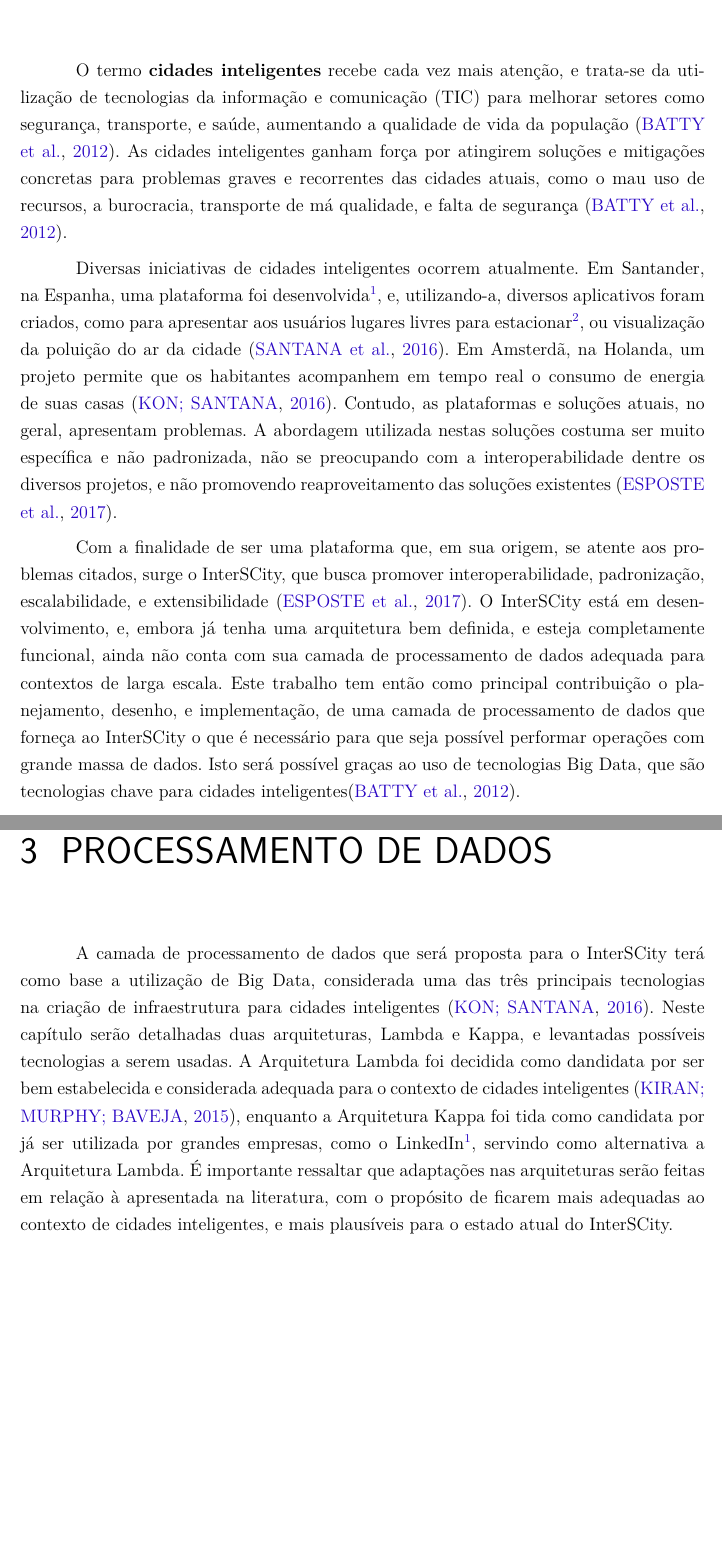
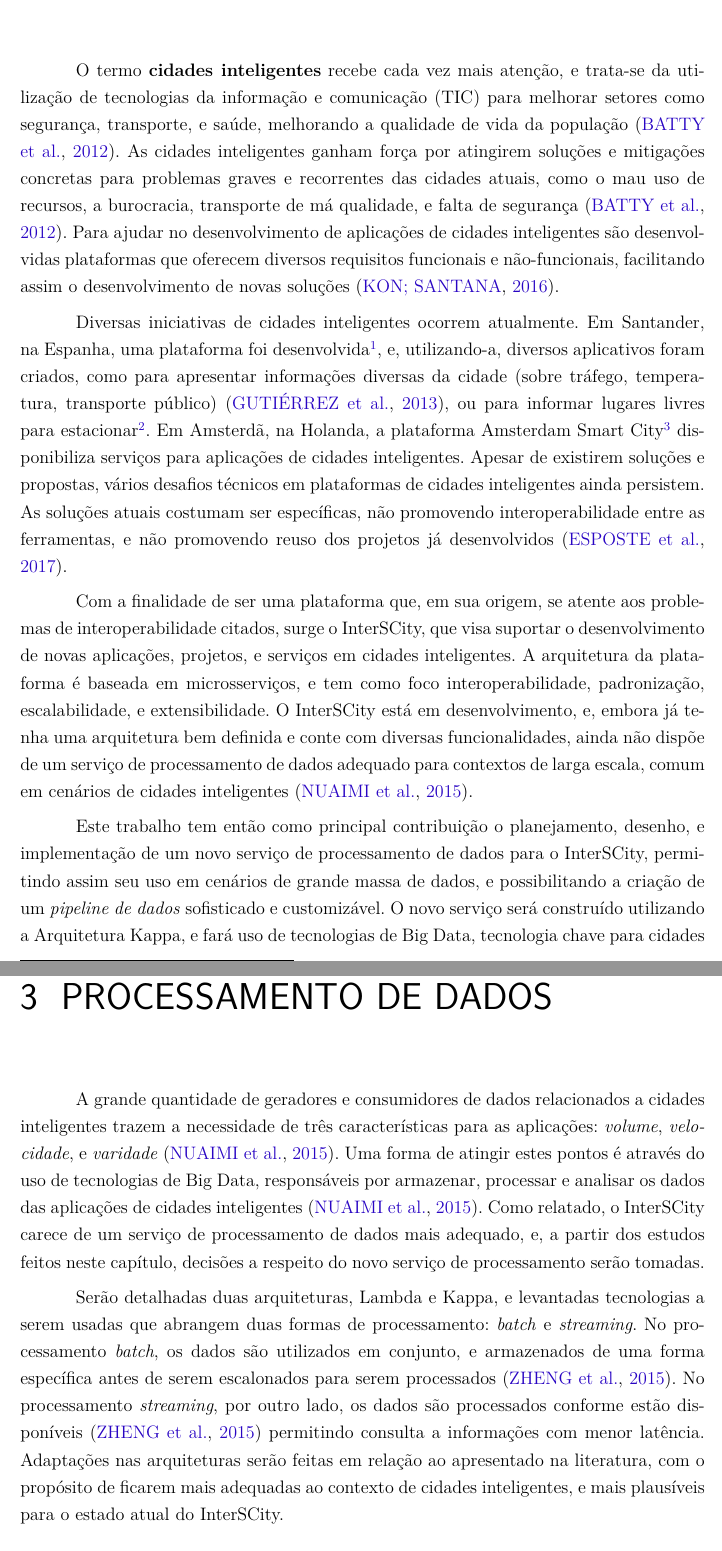
Before and after one commit to fga-unb/template-latex-tcc, a LaTeX thesis (tcc.tex, which reads editaveis/1_introducao.tex, editaveis/3_processamento_de_dados.tex): two parts of pages 19 and 25 of 45, joined at a grey line, cut so that both start at the same text, the shorter picture padded with empty space. Compiled offline with pdfLaTeX.

Commit message:
new bibs
Signed-off-by: Dylan Guedes <djmgguedes@gmail.com>

```diff
--- a/editaveis/1_introducao.tex
+++ b/editaveis/1_introducao.tex
@@ -3,36 +3,49 @@
 
 O termo \textbf{cidades inteligentes} recebe cada vez mais atenção, e trata-se
 da utilização de tecnologias da informação e comunicação (TIC) para melhorar
-setores como segurança, transporte, e saúde, aumentando a qualidade de vida
+setores como segurança, transporte, e saúde, melhorando a qualidade de vida
 da população \cite{batty2012smart}. As cidades inteligentes ganham força por
 atingirem soluções e mitigações concretas para problemas graves e recorrentes
 das cidades atuais, como o mau uso de recursos, a burocracia, transporte de má
-qualidade, e falta de segurança \cite{batty2012smart}.
+qualidade, e falta de segurança \cite{batty2012smart}. Para ajudar no
+desenvolvimento de aplicações de cidades inteligentes são desenvolvidas
+plataformas que oferecem diversos requisitos funcionais e não-funcionais,
+facilitando assim o desenvolvimento de novas soluções \cite{kon2016}.
 
 Diversas iniciativas de cidades inteligentes ocorrem atualmente. Em Santander,
 na Espanha, uma plataforma foi
 desenvolvida\footnote{\url{www.smartsantander.eu/}}, e, utilizando-a,
-diversos aplicativos foram criados, como para apresentar aos usuários lugares
-livres para estacionar\footnote{\url{www.smartsantander.eu/wiki/index.php/Mitos/Mitos}},
-ou visualização da poluição do ar da cidade \cite{santana2016software}. Em
-Amsterdã, na Holanda, um projeto permite que os habitantes acompanhem em tempo
-real o consumo de energia de suas casas \cite{kon2016}. Contudo, as plataformas
-e soluções atuais, no geral, apresentam problemas. A abordagem utilizada nestas
-soluções costuma ser muito específica e não padronizada, não se preocupando com
-a interoperabilidade dentre os diversos projetos, e não promovendo
-reaproveitamento das soluções existentes \cite{delesposte2017}.
+diversos aplicativos foram criados, como para apresentar informações diversas
+da cidade (sobre tráfego, temperatura, transporte público)
+\cite{gutierrez2013}, ou para informar lugares livres para
+estacionar\footnote{\url{www.smartsantander.eu/wiki/index.php/Mitos/Mitos}}.
+Em Amsterdã, na Holanda, a plataforma Amsterdam Smart
+City\footnote{\url{https://amsterdamsmartcity.com}} disponibiliza serviços para
+aplicações de cidades inteligentes. Apesar de existirem soluções
+e propostas, vários desafios técnicos em plataformas de cidades inteligentes
+ainda persistem. As soluções atuais costumam ser específicas, não promovendo
+interoperabilidade entre as ferramentas, e não promovendo reuso dos projetos já
+desenvolvidos \cite{delesposte2017}.
 
 Com a finalidade de ser uma plataforma que, em sua origem, se atente aos
-problemas citados, surge o InterSCity, que busca promover interoperabilidade,
-padronização, escalabilidade, e extensibilidade \cite{delesposte2017}. O
-InterSCity está em desenvolvimento, e, embora já tenha uma arquitetura bem
-definida, e esteja completamente funcional, ainda não conta com sua camada de
-processamento de dados adequada para contextos de larga escala. Este trabalho
-tem então como principal contribuição o planejamento, desenho, e implementação,
-de uma camada de processamento de dados que forneça ao InterSCity o que é
-necessário para que seja possível performar operações com grande massa de dados.
-Isto será possível graças ao uso de tecnologias Big Data, que são tecnologias
-chave para cidades inteligentes\cite{batty2012smart}.
+problemas de interoperabilidade citados, surge o InterSCity, que visa
+suportar o desenvolvimento de novas aplicações, projetos, e serviços em cidades
+inteligentes. A arquitetura da plataforma é baseada em microsserviços, e
+tem como foco interoperabilidade, padronização, escalabilidade, e
+extensibilidade. O InterSCity está em desenvolvimento, e, embora já tenha uma
+arquitetura bem definida e conte com diversas funcionalidades, ainda não dispõe
+de um serviço de processamento de dados adequado para contextos de larga
+escala, comum em cenários de cidades inteligentes \cite{alnuaimi2015}.
+
+Este trabalho tem então como principal contribuição o planejamento, desenho, e
+implementação de um novo serviço de processamento de dados para o InterSCity,
+permitindo assim seu uso em cenários de grande massa de dados, e possibilitando
+a criação de um \textit{pipeline de dados} sofisticado e customizável. O novo
+serviço será construído utilizando a Arquitetura Kappa, e fará uso de
+tecnologias de Big Data, tecnologia chave para cidades inteligentes
+\cite{batty2012smart}. É esperado também que o estudo feito a cerca do tema
+e as implementações feitas sejam úteis para futuras plataformas de cidades
+inteligentes.
 
 Maiores detalhes sobre as características e o estado atual do InterSCity serão
 apresentados no Capítulo \ref{chapter:interscity}, trazendo ainda a abordagem que será
--- a/editaveis/3_processamento_de_dados.tex
+++ b/editaveis/3_processamento_de_dados.tex
@@ -1,21 +1,26 @@
 \chapter[PROCESSAMENTO DE DADOS]{PROCESSAMENTO DE DADOS}
 \label{chapter:data}
 
-A camada de processamento de dados que será proposta para o InterSCity terá
-como base a utilização de Big Data, considerada uma das três principais
-tecnologias na criação de infraestrutura para cidades inteligentes
-\cite{kon2016}. Neste capítulo serão detalhadas duas arquiteturas, Lambda e
-Kappa, e levantadas possíveis tecnologias a serem usadas. A Arquitetura Lambda
-foi decidida como dandidata por ser bem estabelecida e considerada adequada
-para o contexto de cidades inteligentes \cite{kiran2015}, enquanto a
-Arquitetura Kappa foi tida como candidata por já ser utilizada por grandes
-empresas, como o
-LinkedIn\footnote{\url{https://www.oreilly.com/ideas/questioning-the-lambda-architecture}},
-servindo como alternativa a Arquitetura Lambda.
-É importante ressaltar que adaptações nas arquiteturas serão feitas em
-relação à apresentada na literatura, com o propósito de ficarem  mais adequadas
-ao contexto de cidades inteligentes, e mais plausíveis para o estado atual do
-InterSCity.
+A grande quantidade de geradores e consumidores de dados relacionados a cidades
+inteligentes trazem a necessidade de três características para as aplicações:
+\textit{volume}, \textit{velocidade}, e \textit{varidade} \cite{alnuaimi2015}.
+Uma forma de atingir estes pontos é através do uso de tecnologias de Big Data,
+responsáveis por armazenar, processar e analisar os dados das aplicações de
+cidades inteligentes \cite{alnuaimi2015}. Como relatado, o InterSCity carece de
+um serviço de processamento de dados mais adequado, e, a partir dos estudos
+feitos neste capítulo, decisões a respeito do novo serviço de processamento
+serão tomadas.
+
+Serão detalhadas duas arquiteturas, Lambda e Kappa, e levantadas tecnologias
+a serem usadas que abrangem duas formas de processamento: \textit{batch} e
+\textit{streaming}. No processamento \textit{batch}, os dados são utilizados
+em conjunto, e armazenados de uma forma específica antes de serem escalonados
+para serem processados \cite{zheng2015real}. No processamento
+\textit{streaming}, por outro lado, os dados são processados conforme estão
+disponíveis \cite{zheng2015real} permitindo consulta a informações com menor
+latência. Adaptações nas arquiteturas serão feitas em relação ao apresentado na
+literatura, com o propósito de ficarem mais adequadas ao contexto de cidades
+inteligentes, e mais plausíveis para o estado atual do InterSCity.
 
 \section{ARQUITETURA LAMBDA}
 
```
Also changed, not shown: bibliografia.bib (+45 -0 lines), editaveis/1_introducao.tex (12 more changed lines), editaveis/3_processamento_de_dados.tex (32 more changed lines).
